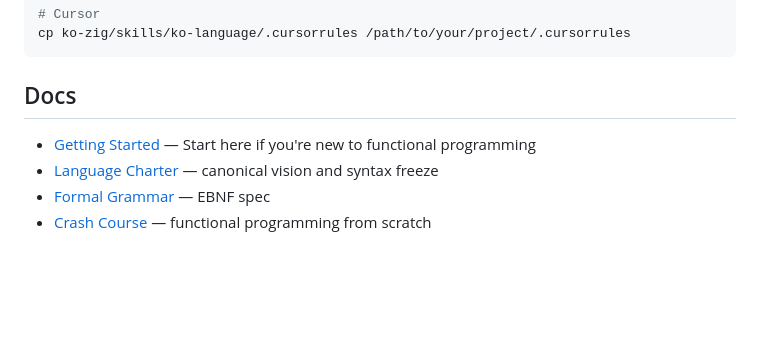
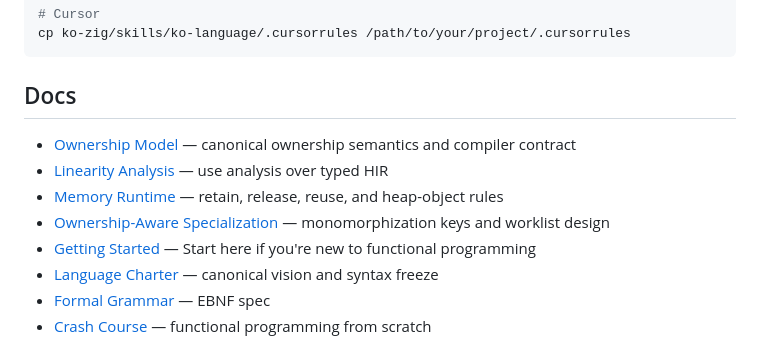
Before and after one commit to Adjanour/ko-language, a Markdown page: README.md, the part around the change. Rendered like a GitHub page; blank space fills up the shorter version.

Commit message:
docs: link canonical ownership design

```diff
--- a/README.md
+++ b/README.md
@@ -155,6 +155,10 @@ cp ko-zig/skills/ko-language/.cursorrules /path/to/your/project/.cursorrules
 
 ## Docs
 
+- [Ownership Model](DESIGN-ownership.md) — canonical ownership semantics and compiler contract
+- [Linearity Analysis](DESIGN-linear-types.md) — use analysis over typed HIR
+- [Memory Runtime](DESIGN-memory-runtime.md) — retain, release, reuse, and heap-object rules
+- [Ownership-Aware Specialization](DESIGN-polymorphism.md) — monomorphization keys and worklist design
 - [Getting Started](docs/getting-started.md) — Start here if you're new to functional programming
 - [Language Charter](LANGUAGE_CHARTER.md) — canonical vision and syntax freeze
 - [Formal Grammar](GRAMMAR.md) — EBNF spec
```
